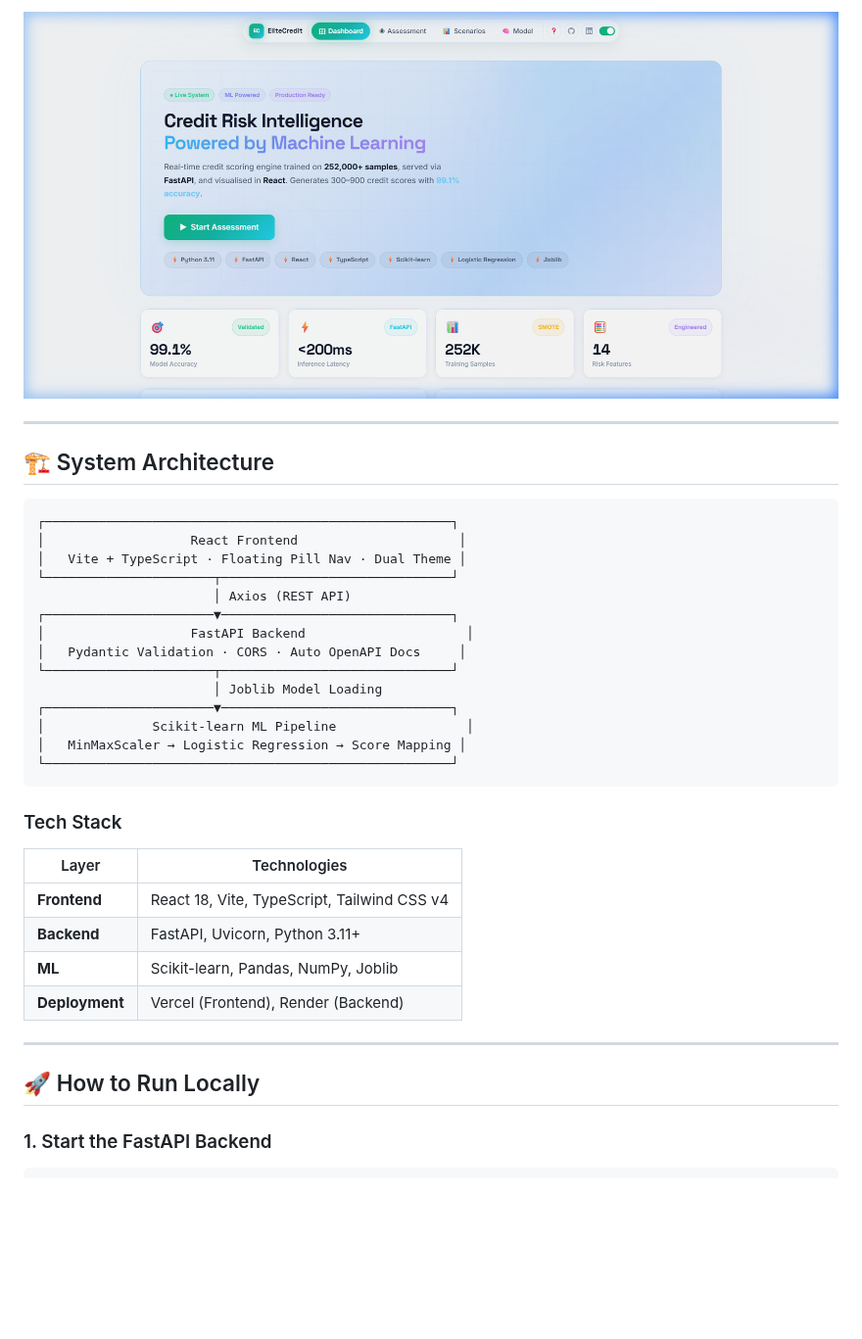
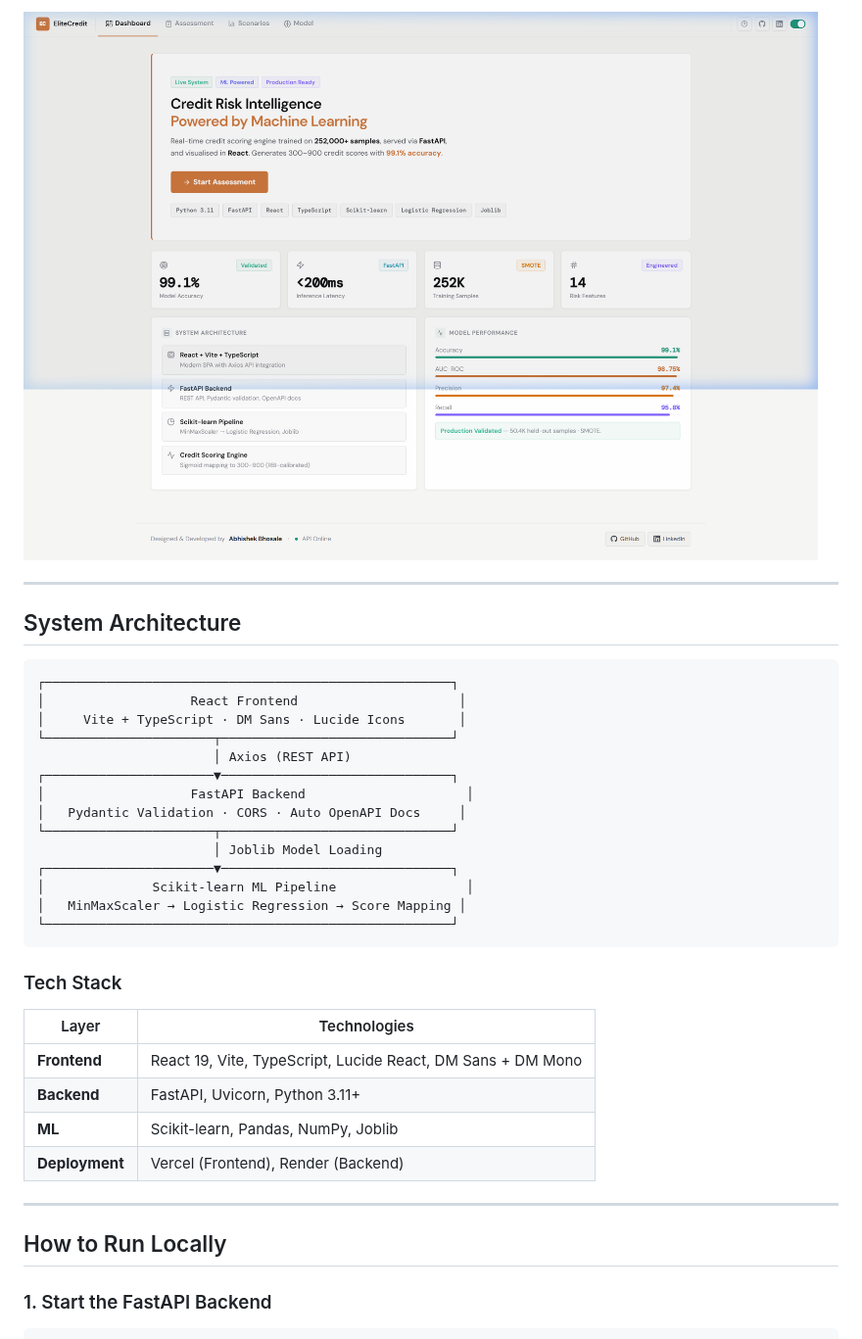
Before and after one commit to just000Curious/credit-risk-ml-system, a Markdown page: README.md, the part around one of its changes. Shown at 98% size. Drawn GitHub-style; pictures changed too: docs/screenshots/dashboard-light.png; blank space fills up the shorter version.

````diff
--- a/README.md
+++ b/README.md
@@ -54,12 +53,12 @@ Built with a decoupled architecture — a high-performance **FastAPI** backend s
 
 ---
 
-## 🏗️ System Architecture
+## System Architecture
 
 ```
 ┌─────────────────────────────────────────────────────┐
 │                   React Frontend                     │
-│   Vite + TypeScript · Floating Pill Nav · Dual Theme │
+│     Vite + TypeScript · DM Sans · Lucide Icons       │
 └──────────────────────┬──────────────────────────────┘
                        │ Axios (REST API)
 ┌──────────────────────▼──────────────────────────────┐
@@ -77,14 +76,14 @@ Built with a decoupled architecture — a high-performance **FastAPI** backend s
 
 | Layer | Technologies |
 |-------|-------------|
-| **Frontend** | React 18, Vite, TypeScript, Tailwind CSS v4 |
+| **Frontend** | React 19, Vite, TypeScript, Lucide React, DM Sans + DM Mono |
 | **Backend** | FastAPI, Uvicorn, Python 3.11+ |
 | **ML** | Scikit-learn, Pandas, NumPy, Joblib |
 | **Deployment** | Vercel (Frontend), Render (Backend) |
 
 ---
 
-## 🚀 How to Run Locally
+## How to Run Locally
 
 ### 1. Start the FastAPI Backend
 
````
Also changed, not shown: other parts of README.md (+21 -22 lines), docs/screenshots/assessment-dark.png, docs/screenshots/dashboard-dark.png, docs/screenshots/model-dark.png, 3 other files.
